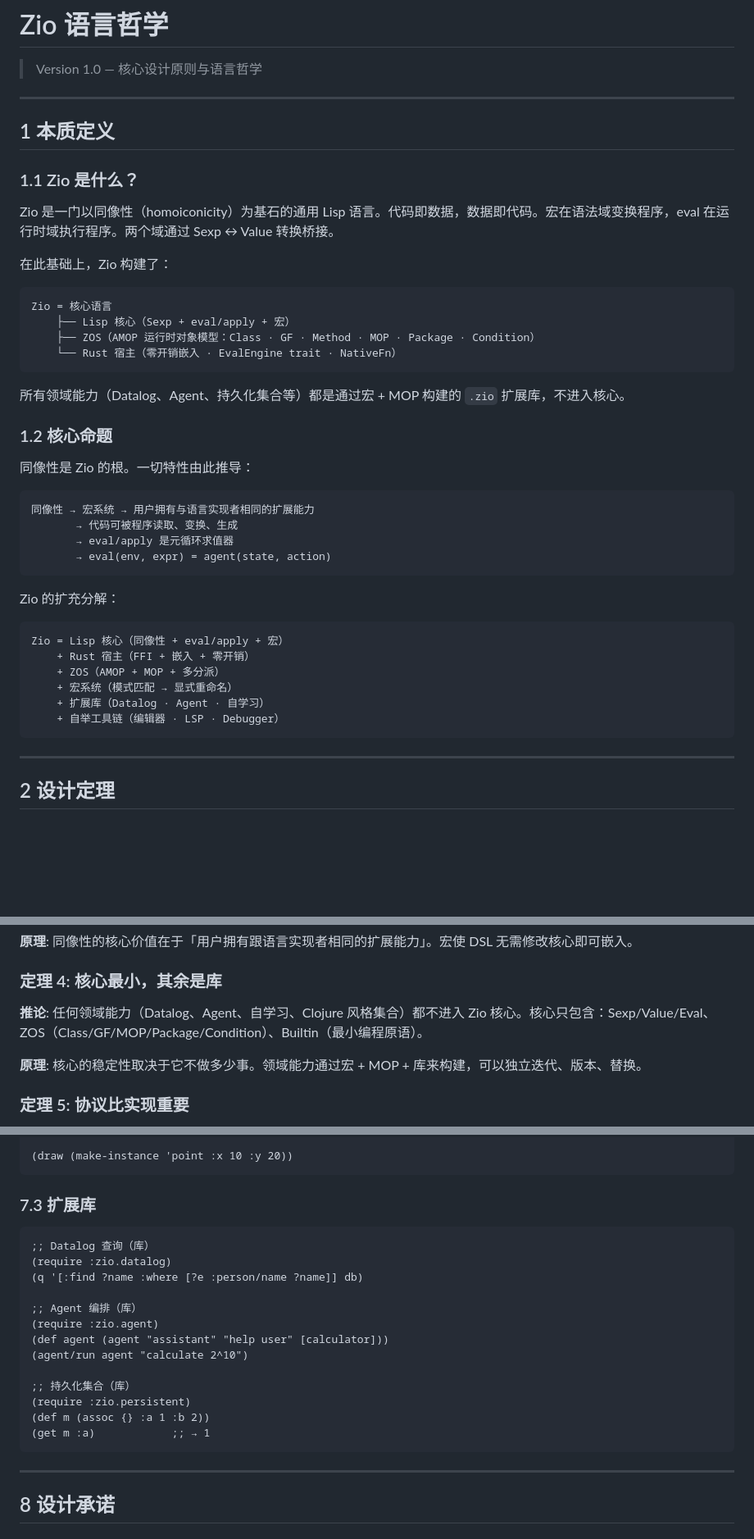
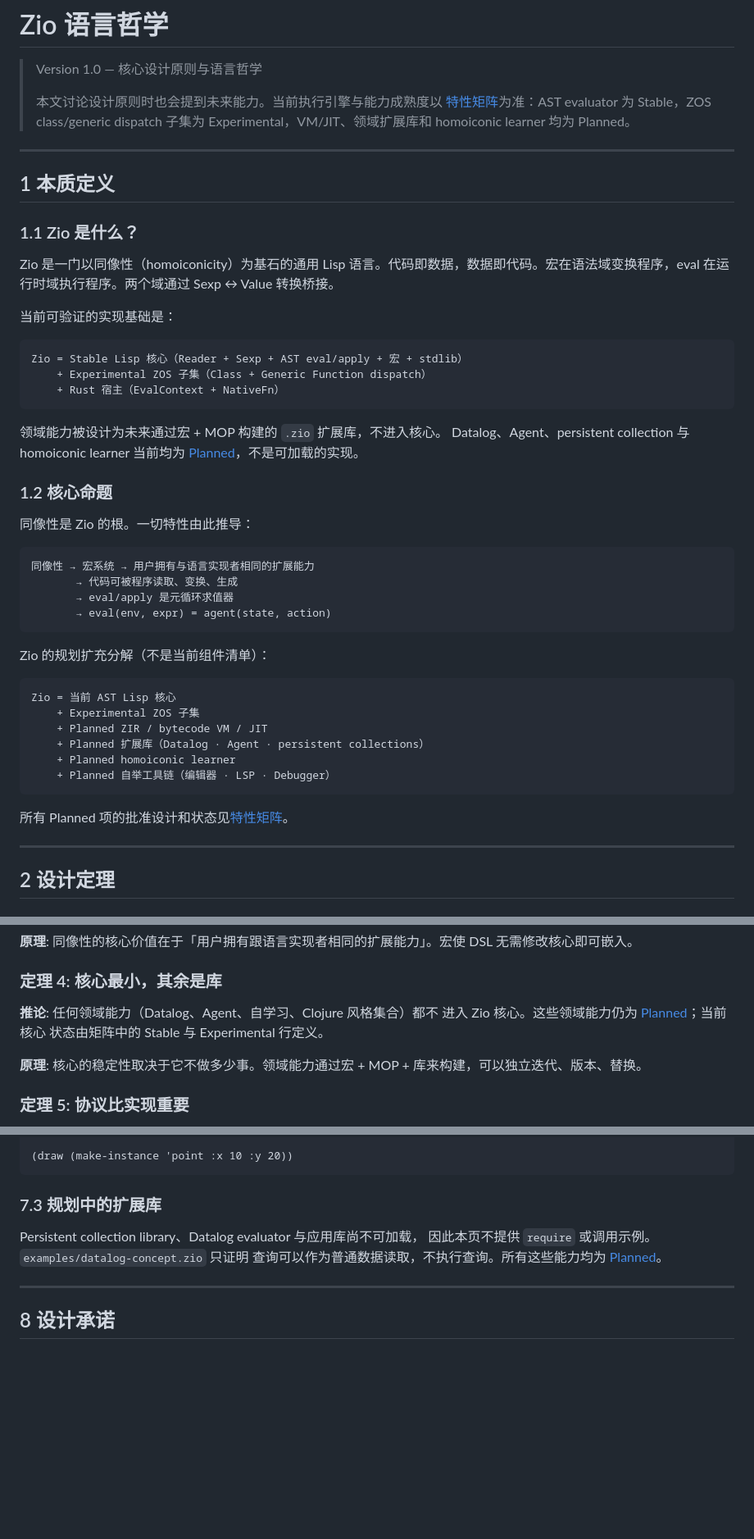
Before and after one commit to lszio/zio, a Markdown page: docs/zio-philosophy.md, 3 parts joined by grey strips. Shown at 82% size. GitHub-like rendering; blank space fills up the shorter version.

Commit message:
docs: correct remaining planned capability claims

````diff
--- a/docs/zio-philosophy.md
+++ b/docs/zio-philosophy.md
@@ -1,6 +1,11 @@
 # Zio 语言哲学
 
 > Version 1.0 — 核心设计原则与语言哲学
+>
+> 本文讨论设计原则时也会提到未来能力。当前执行引擎与能力成熟度以
+> [特性矩阵](feature-matrix.md)为准：AST evaluator 为 Stable，ZOS
+> class/generic dispatch 子集为 Experimental，VM/JIT、领域扩展库和
+> homoiconic learner 均为 Planned。
 
 ---
 
@@ -10,16 +15,17 @@
 
 Zio 是一门以同像性（homoiconicity）为基石的通用 Lisp 语言。代码即数据，数据即代码。宏在语法域变换程序，eval 在运行时域执行程序。两个域通过 Sexp ↔ Value 转换桥接。
 
-在此基础上，Zio 构建了：
+当前可验证的实现基础是：
 
 ```text
-Zio = 核心语言
-    ├── Lisp 核心（Sexp + eval/apply + 宏）
-    ├── ZOS（AMOP 运行时对象模型：Class · GF · Method · MOP · Package · Condition）
-    └── Rust 宿主（零开销嵌入 · EvalEngine trait · NativeFn）
+Zio = Stable Lisp 核心（Reader + Sexp + AST eval/apply + 宏 + stdlib）
+    + Experimental ZOS 子集（Class + Generic Function dispatch）
+    + Rust 宿主（EvalContext + NativeFn）
 ```
 
-所有领域能力（Datalog、Agent、持久化集合等）都是通过宏 + MOP 构建的 `.zio` 扩展库，不进入核心。
+领域能力被设计为未来通过宏 + MOP 构建的 `.zio` 扩展库，不进入核心。
+Datalog、Agent、persistent collection 与 homoiconic learner 当前均为
+[Planned](feature-matrix.md)，不是可加载的实现。
 
 ### 1.2 核心命题
 
@@ -32,16 +38,18 @@ Zio = 核心语言
        → eval(env, expr) = agent(state, action)
 ```
 
-Zio 的扩充分解：
+Zio 的规划扩充分解（不是当前组件清单）：
 
 ```text
-Zio = Lisp 核心（同像性 + eval/apply + 宏）
-    + Rust 宿主（FFI + 嵌入 + 零开销）
-    + ZOS（AMOP + MOP + 多分派）
-    + 宏系统（模式匹配 → 显式重命名）
-    + 扩展库（Datalog · Agent · 自学习）
-    + 自举工具链（编辑器 · LSP · Debugger）
+Zio = 当前 AST Lisp 核心
+    + Experimental ZOS 子集
+    + Planned ZIR / bytecode VM / JIT
+    + Planned 扩展库（Datalog · Agent · persistent collections）
+    + Planned homoiconic learner
+    + Planned 自举工具链（编辑器 · LSP · Debugger）
 ```
+
+所有 Planned 项的批准设计和状态见[特性矩阵](feature-matrix.md)。
 
 ---
 
@@ -70,7 +78,9 @@ Zio = Lisp 核心（同像性 + eval/apply + 宏）
 
 ### 定理 4: 核心最小，其余是库
 
-**推论**: 任何领域能力（Datalog、Agent、自学习、Clojure 风格集合）都不进入 Zio 核心。核心只包含：Sexp/Value/Eval、ZOS（Class/GF/MOP/Package/Condition）、Builtin（最小编程原语）。
+**推论**: 任何领域能力（Datalog、Agent、自学习、Clojure 风格集合）都不
+进入 Zio 核心。这些领域能力仍为 [Planned](feature-matrix.md)；当前核心
+状态由矩阵中的 Stable 与 Experimental 行定义。
 
 **原理**: 核心的稳定性取决于它不做多少事。领域能力通过宏 + MOP + 库来构建，可以独立迭代、版本、替换。
 
@@ -244,23 +258,12 @@ ZOS（Zio Object System）是 Zio 的统一运行时对象模型。它不是传
 (draw (make-instance 'point :x 10 :y 20))
 ```
 
-### 7.3 扩展库
+### 7.3 规划中的扩展库
 
-```lisp
-;; Datalog 查询（库）
-(require :zio.datalog)
-(q '[:find ?name :where [?e :person/name ?name]] db)
-
-;; Agent 编排（库）
-(require :zio.agent)
-(def agent (agent "assistant" "help user" [calculator]))
-(agent/run agent "calculate 2^10")
-
-;; 持久化集合（库）
-(require :zio.persistent)
-(def m (assoc {} :a 1 :b 2))
-(get m :a)            ;; → 1
-```
+Persistent collection library、Datalog evaluator 与应用库尚不可加载，
+因此本页不提供 `require` 或调用示例。`examples/datalog-concept.zio` 只证明
+查询可以作为普通数据读取，不执行查询。所有这些能力均为
+[Planned](feature-matrix.md)。
 
 ---
 
````
Also changed, not shown: other parts of docs/zio-philosophy.md (+35 -30 lines), docs/glossary.md (+3 -1 lines).
